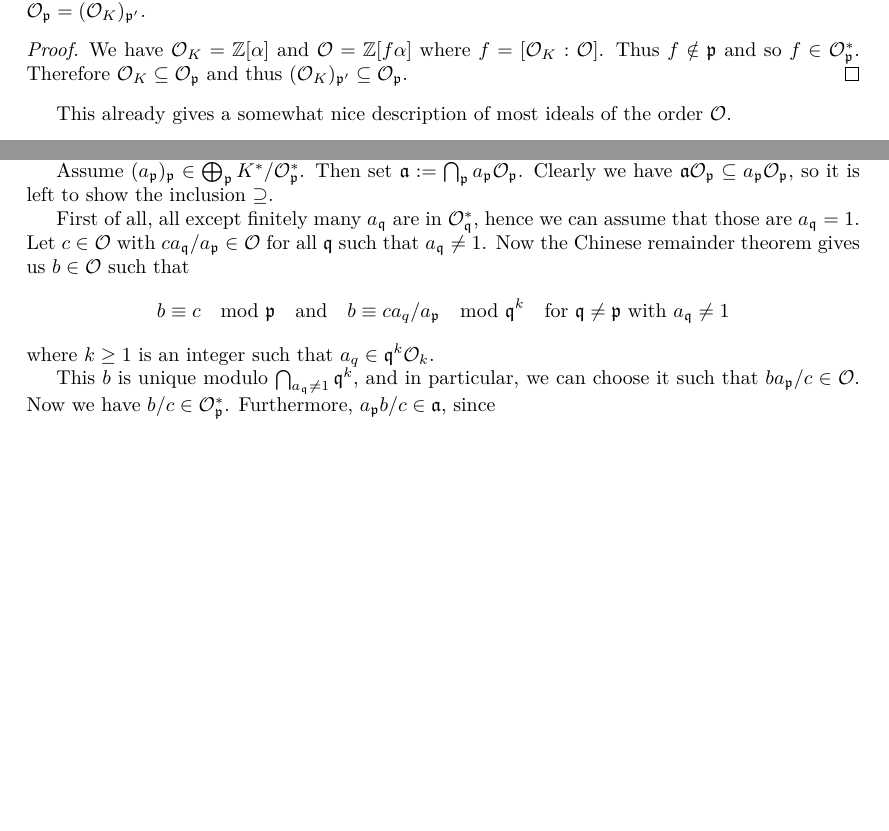
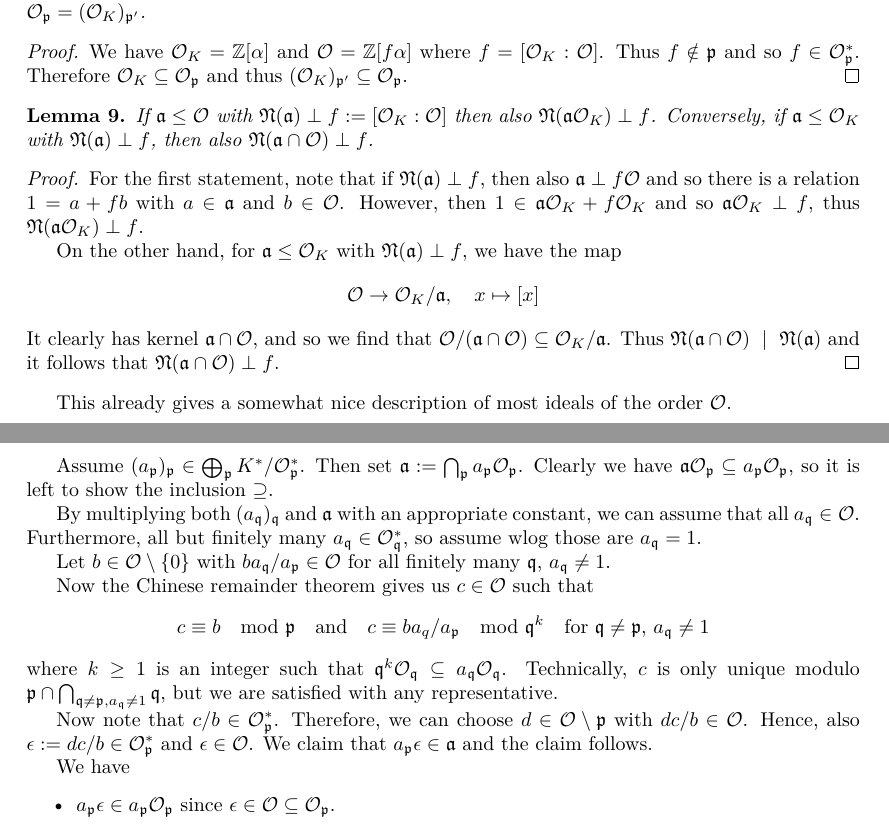
Before and after one commit to FeanorTheElf/supersingular-curve-gen, a LaTeX thesis (thesis/main.tex, which reads thesis/chapter_isogeny_graphs.tex): two parts of pages 10 and 11 of 56 before the commit and two parts of pages 12 and 14 of 58 after it, joined at a grey line, cut so that both start at the same text, the shorter picture padded with empty space. The pictures show the PDF file thesis/main.pdf that the author committed with the source.

Commit message:
Completely fixed imaginary order characterization of invertible ideals

```diff
--- a/thesis/chapter_isogeny_graphs.tex
+++ b/thesis/chapter_isogeny_graphs.tex
@@ -70,6 +70,21 @@ For a proof of this, see e.g. \cite[Prop.~I.12.3]{neukirch}.
     Thus $f \notin \p$ and so $f \in \O_\p^*$.
     Therefore $\O_K \subseteq \O_\p$ and thus $(\O_K)_{\p'} \subseteq \O_\p$.
 \end{proof}
+\begin{lemma}
+    If $\a \leq \O$ with $\Norm(\a) \perp f := [\O_K : \O]$ then also $\Norm(\a\O_K) \perp f$.
+    Conversely, if $\a \leq \O_K$ with $\Norm(\a) \perp f$, then also $\Norm(\a \cap \O) \perp f$.
+\end{lemma}
+\begin{proof}
+    For the first statement, note that if $\Norm(\a) \perp f$, then also $\a \perp f\O$ and so there is a relation $1 = a + fb$ with $a \in \a$ and $b \in \O$.
+    However, then $1 \in \a\O_K + f\O_K$ and so $\a\O_K \perp f$, thus $\Norm(\a\O_K) \perp f$.
+
+    On the other hand, for $\a \leq \O_K$ with $\Norm(\a) \perp f$, we have the map
+    \begin{equation*}
+        \O \to \O_K/\a, \quad x \mapsto [x]
+    \end{equation*}
+    It clearly has kernel $\a \cap \O$, and so we find that $\O/(\a \cap \O) \subseteq \O_K/\a$.
+    Thus $\Norm(\a \cap \O) \divides \Norm(\a)$ and it follows that $\Norm(\a \cap \O) \perp f$.
+\end{proof}
 This already gives a somewhat nice description of most ideals of the order $\O$.
 \begin{prop}
     \label{prop:coprime_ideals_order}
@@ -141,18 +156,23 @@ The following statements are special cases of the general theory in \cite[Chapte
     Then set $\a := \bigcap_\p a_\p \O_\p$.
     Clearly we have $\a\O_\p \subseteq a_\p\O_\p$, so it is left to show the inclusion $\supseteq$.
 
-    First of all, all except finitely many $a_\q$ are in $\O_\q^*$, hence we can assume that those are $a_\q = 1$.
-    Let $c \in \O$ with $ca_\q/a_\p \in \O$ for all $\q$ such that $a_\q \neq 1$.
-    Now the Chinese remainder theorem gives us $b \in \O$ such that
+    By multiplying both $(a_\q)_\q$ and $\a$ with an appropriate constant, we can assume that all $a_\q \in \O$.
+    Furthermore, all but finitely many $a_\q \in \O_\q^*$, so assume wlog those are $a_\q = 1$.
+
+    Let $b \in \O \setminus \{ 0 \}$ with $ba_\q/a_\p \in \O$ for all finitely many $\q$, $a_\q \neq 1$.
+
+    Now the Chinese remainder theorem gives us $c \in \O$ such that
     \begin{equation*}
-        b \equiv c \mod \p \quad \text{and} \quad b \equiv ca_q/a_\p \mod \q^k \quad \text{for $\q \neq \p$ with $a_\q \neq 1$}
+        c \equiv b \mod \p \quad \text{and} \quad c \equiv b a_q/a_\p \mod \q^k \quad \text{for $\q \neq \p$, $a_\q \neq 1$}
     \end{equation*}
-    where $k \geq 1$ is an integer such that $a_q \in \q^k\O_k$.
+    where $k \geq 1$ is an integer such that $\q^k\O_\q \subseteq a_\q\O_\q$.
+    Technically, $c$ is only unique modulo $\p \cap \bigcap_{\q \neq \p, a_\q \neq 1} \q$, but we are satisfied with any representative.
 
-    This $b$ is unique modulo $\bigcap_{a_\q \neq 1} \q^k$, and in particular, we can choose it such that $ba_\p/c \in \O$.
-    Now we have $b/c \in \O_\p^*$.
-    Furthermore, $a_\p b/c \in \a$, since
+    Now note that $c/b \in \O_\p^*$.
+    Therefore, we can choose $d \in \O \setminus \p$ with $dc/b \in \O$.
+    Hence, also $\epsilon := dc/b \in \O_\p^*$ and $\epsilon \in \O$.
+    We claim that $a_\p \epsilon \in \a$ and the claim follows.
+
+    We have
     \begin{itemize}
-        \item $b/c \in \O_\p^* \subseteq \O_\p$, so $a_\p b/c \in a_\p\O_\p$.
-        \item $b \equiv ca_q/a_\p \mod \q^k$, so $a_\p b/c \equiv a_\q \mod \q^k\O_\q$, which implies $a_\p b/c \in a_\q\O_\q$ for $\q \neq \p$ with $a_\q \neq 1$.
-        \item $ba_\p/c \in \O$, so $ba_\p/c \in a_\q\O_\q$ whenever $a_\q = 1$.
+        \item $a_\p \epsilon \in a_\p\O_\p$ since $\epsilon \in \O \subseteq \O_\p$.
@@ -159 +181,2 @@ The following statements are special cases of the general theory in \cite[Chapte
     \end{itemize}
+    The claim follows.
```
Also changed, not shown: thesis/abstract.tex (added, +4 -0 lines), thesis/acknowledgements.tex (added, +6 -0 lines), thesis/main.tex (+7 -1 lines), thesis/dedication.tex (added), thesis/main.pdf, thesis/chapter_isogeny_graphs.tex (7 more changed lines).
